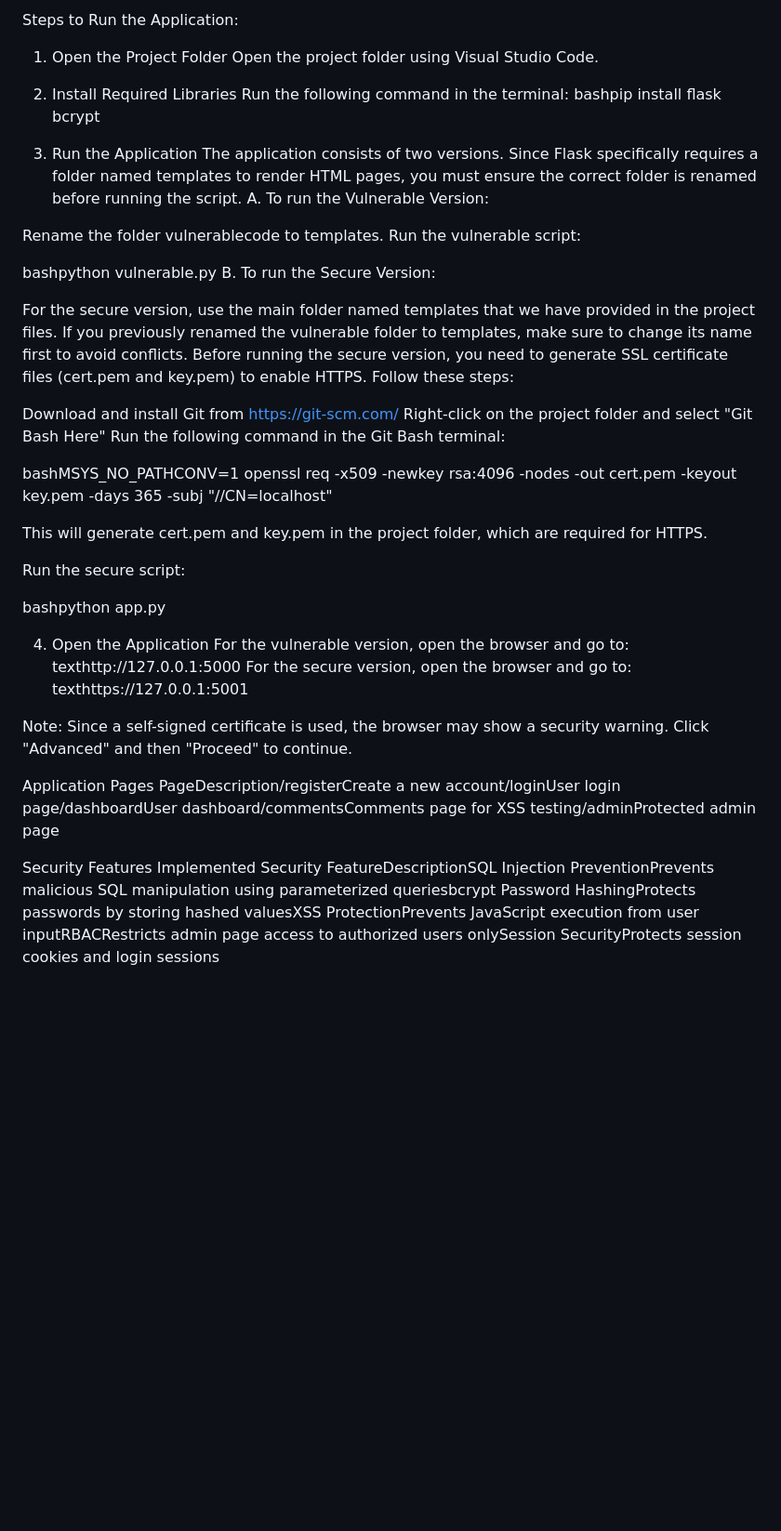
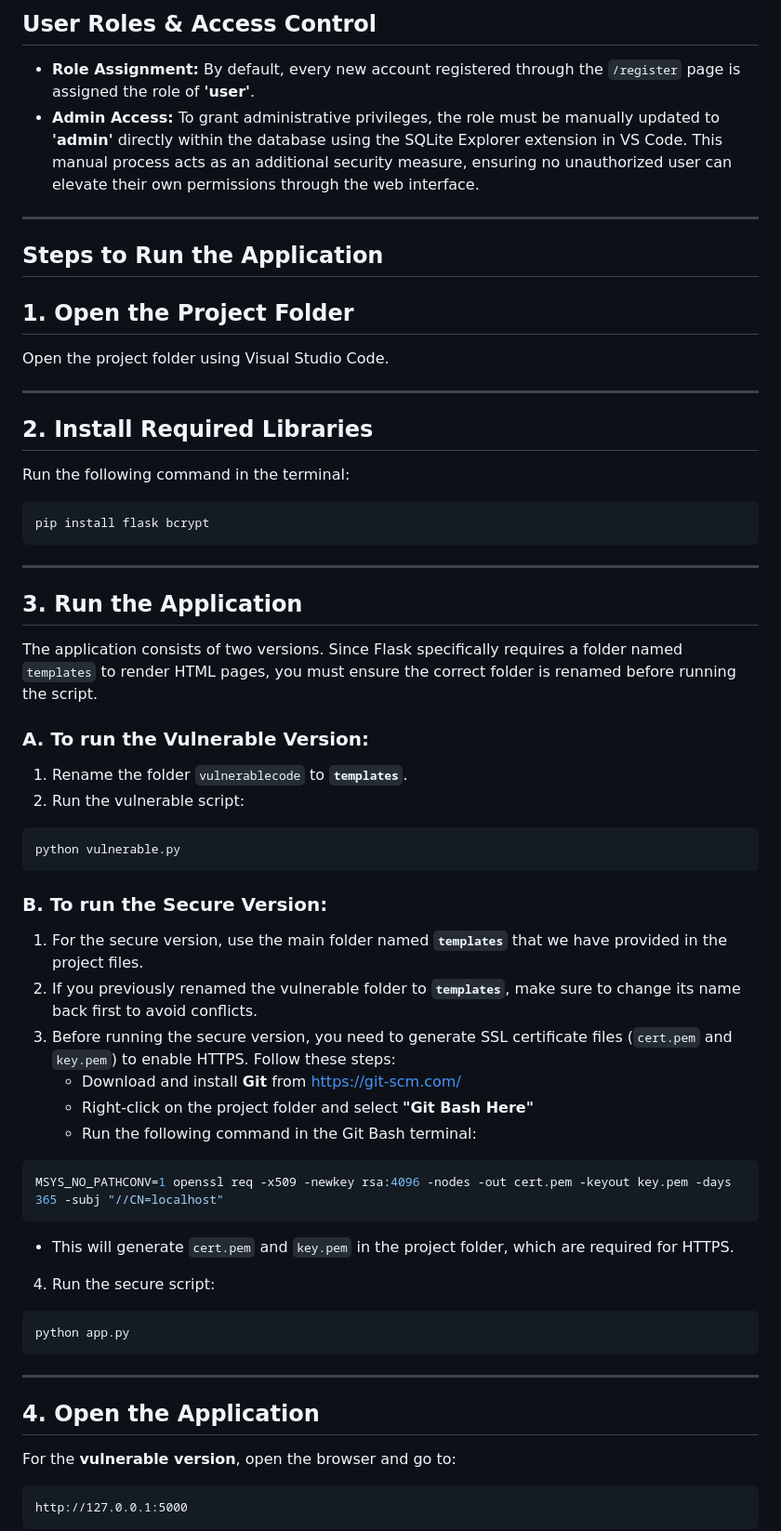
Before and after one commit to Sadeemutairi/security-project, a Markdown page: README.md, the part around one of its changes. Shown at 93% size. GitHub-like rendering; blank space fills up the shorter version.

````diff
--- a/README.md
+++ b/README.md
@@ -98,52 +137,70 @@ Admin Access: To grant administrative privileges, the role must be manually upda
 
-Steps to Run the Application:
-1. Open the Project Folder
+## User Roles & Access Control
+
+- **Role Assignment:** By default, every new account registered through the `/register` page is assigned the role of **'user'**.
+- **Admin Access:** To grant administrative privileges, the role must be manually updated to **'admin'** directly within the database using the SQLite Explorer extension in VS Code. This manual process acts as an additional security measure, ensuring no unauthorized user can elevate their own permissions through the web interface.
+
+---
+
+## Steps to Run the Application
+
+## 1. Open the Project Folder
+
 Open the project folder using Visual Studio Code.
-2. Install Required Libraries
+
+---
+
+## 2. Install Required Libraries
+
 Run the following command in the terminal:
-bashpip install flask bcrypt
 
-3. Run the Application
-The application consists of two versions. Since Flask specifically requires a folder named templates to render HTML pages, you must ensure the correct folder is renamed before running the script.
-A. To run the Vulnerable Version:
+```bash
+pip install flask bcrypt
+```
 
-Rename the folder vulnerablecode to templates.
-Run the vulnerable script:
+---
 
-bashpython vulnerable.py
-B. To run the Secure Version:
+## 3. Run the Application
 
-For the secure version, use the main folder named templates that we have provided in the project files.
-If you previously renamed the vulnerable folder to templates, make sure to change its name first to avoid conflicts.
-Before running the secure version, you need to generate SSL certificate files (cert.pem and key.pem) to enable HTTPS. Follow these steps:
+The application consists of two versions. Since Flask specifically requires a folder named `templates` to render HTML pages, you must ensure the correct folder is renamed before running the script.
 
-Download and install Git from https://git-scm.com/
-Right-click on the project folder and select "Git Bash Here"
-Run the following command in the Git Bash terminal:
+### A. To run the Vulnerable Version:
 
+1. Rename the folder `vulnerablecode` to **`templates`**.
+2. Run the vulnerable script:
 
+```bash
+python vulnerable.py
+```
 
-bashMSYS_NO_PATHCONV=1 openssl req -x509 -newkey rsa:4096 -nodes -out cert.pem -keyout key.pem -days 365 -subj "//CN=localhost"
+### B. To run the Secure Version:
 
-This will generate cert.pem and key.pem in the project folder, which are required for HTTPS.
+1. For the secure version, use the main folder named **`templates`** that we have provided in the project files.
+2. If you previously renamed the vulnerable folder to **`templates`**, make sure to change its name back first to avoid conflicts.
+3. Before running the secure version, you need to generate SSL certificate files (`cert.pem` and `key.pem`) to enable HTTPS. Follow these steps:
+   - Download and install **Git** from https://git-scm.com/
+   - Right-click on the project folder and select **"Git Bash Here"**
+   - Run the following command in the Git Bash terminal:
 
+```bash
+MSYS_NO_PATHCONV=1 openssl req -x509 -newkey rsa:4096 -nodes -out cert.pem -keyout key.pem -days 365 -subj "//CN=localhost"
+```
 
-Run the secure script:
+   - This will generate `cert.pem` and `key.pem` in the project folder, which are required for HTTPS.
 
-bashpython app.py
+4. Run the secure script:
 
-4. Open the Application
-For the vulnerable version, open the browser and go to:
-texthttp://127.0.0.1:5000
-For the secure version, open the browser and go to:
-texthttps://127.0.0.1:5001
+```bash
+python app.py
+```
 
-Note: Since a self-signed certificate is used, the browser may show a security warning. Click "Advanced" and then "Proceed" to continue.
+---
 
+## 4. Open the Application
 
-Application Pages
-PageDescription/registerCreate a new account/loginUser login page/dashboardUser dashboard/commentsComments page for XSS testing/adminProtected admin page
+For the **vulnerable version**, open the browser and go to:
 
-Security Features Implemented
-Security FeatureDescriptionSQL Injection PreventionPrevents malicious SQL manipulation using parameterized queriesbcrypt Password HashingProtects passwords by storing hashed valuesXSS ProtectionPrevents JavaScript execution from user inputRBACRestricts admin page access to authorized users onlySession SecurityProtects session cookies and login sessions
+```
+http://127.0.0.1:5000
+```
 
````
Also changed, not shown: other parts of README.md (+208 -98 lines).
